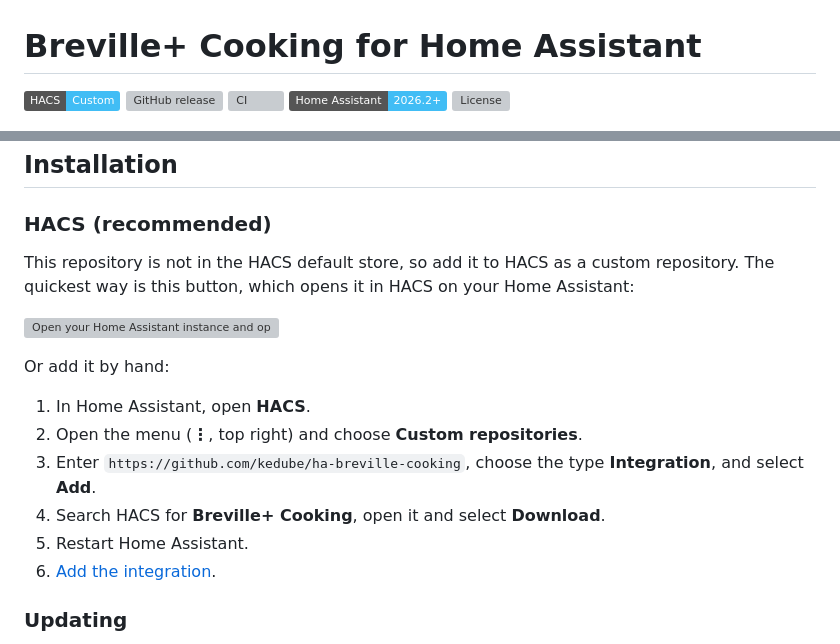
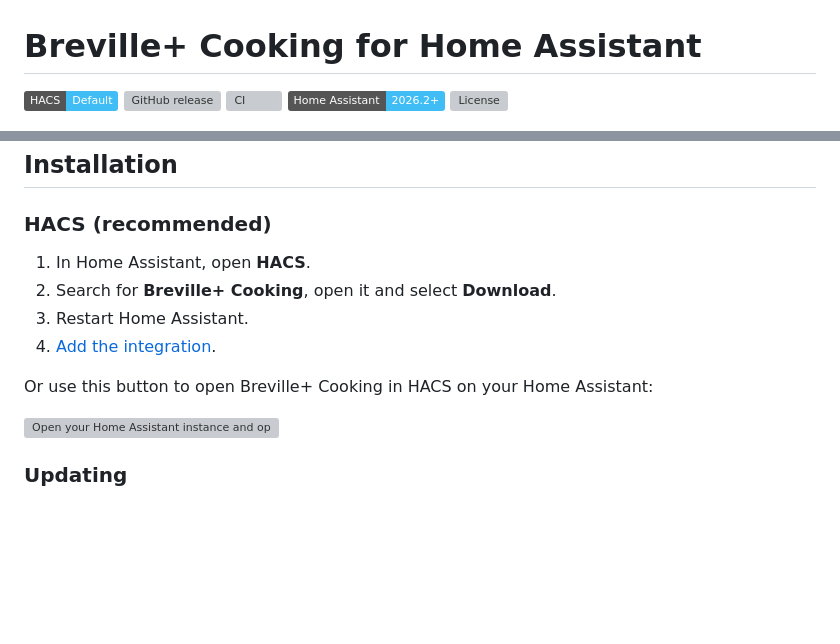
Before and after one commit to kedube/ha-breville-cooking, a Markdown page: README.md, 2 parts joined by grey strips. GitHub-like rendering; badges without logos; blank space fills up the shorter version; grey boxes are pictures that could not be loaded.

```diff
--- a/README.md
+++ b/README.md
@@ -1,6 +1,6 @@
 # Breville+ Cooking for Home Assistant
 
-[![HACS Custom](https://img.shields.io/badge/HACS-Custom-41BDF5.svg)](https://hacs.xyz/docs/faq/custom_repositories/)
+[![HACS Default](https://img.shields.io/badge/HACS-Default-41BDF5.svg)](https://hacs.xyz)
 [![GitHub release](https://img.shields.io/github/v/release/kedube/ha-breville-cooking)](https://github.com/kedube/ha-breville-cooking/releases)
 [![CI](https://github.com/kedube/ha-breville-cooking/actions/workflows/ci.yml/badge.svg)](https://github.com/kedube/ha-breville-cooking/actions/workflows/ci.yml)
 ![Home Assistant 2026.2+](https://img.shields.io/badge/Home%20Assistant-2026.2%2B-41BDF5.svg)
@@ -56,21 +56,14 @@ in the HACS default store; check its README for the models it supports.
 
 ### HACS (recommended)
 
-This repository is not in the HACS default store, so add it to HACS as a
-custom repository. The quickest way is this button, which opens it in HACS on
-your Home Assistant:
+1. In Home Assistant, open **HACS**.
+2. Search for **Breville+ Cooking**, open it and select **Download**.
+3. Restart Home Assistant.
+4. [Add the integration](#setup).
+
+Or use this button to open Breville+ Cooking in HACS on your Home Assistant:
 
 [![Open your Home Assistant instance and open this repository inside HACS.](https://my.home-assistant.io/badges/hacs_repository.svg)](https://my.home-assistant.io/redirect/hacs_repository/?owner=kedube&repository=ha-breville-cooking&category=integration)
-
-Or add it by hand:
-
-1. In Home Assistant, open **HACS**.
-2. Open the menu (**⋮**, top right) and choose **Custom repositories**.
-3. Enter `https://github.com/kedube/ha-breville-cooking`, choose the type
-   **Integration**, and select **Add**.
-4. Search HACS for **Breville+ Cooking**, open it and select **Download**.
-5. Restart Home Assistant.
-6. [Add the integration](#setup).
 
 ### Updating
 
```
